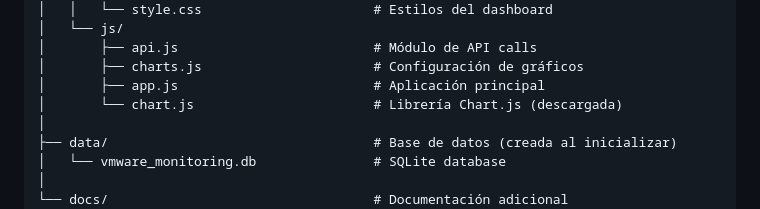
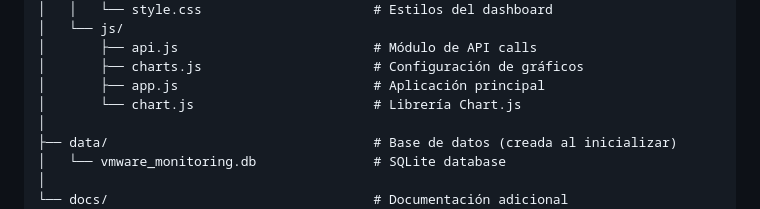
Before and after one commit to Sri7ach1/VMWare-Monitoring-Dashboard, a Markdown page: README.md, the part around the change. Rendered like a GitHub page.

Commit message:
Fix formatting in README for Chart.js description

```diff
--- a/README.md
+++ b/README.md
@@ -99,7 +99,7 @@ VMware-Monitoring-Dashboard/
 │       ├── api.js                         # Módulo de API calls
 │       ├── charts.js                      # Configuración de gráficos
 │       ├── app.js                         # Aplicación principal
-│       └── chart.js                       # Librería Chart.js (descargada)
+│       └── chart.js                       # Librería Chart.js
 │
 ├── data/                                  # Base de datos (creada al inicializar)
 │   └── vmware_monitoring.db               # SQLite database
```
